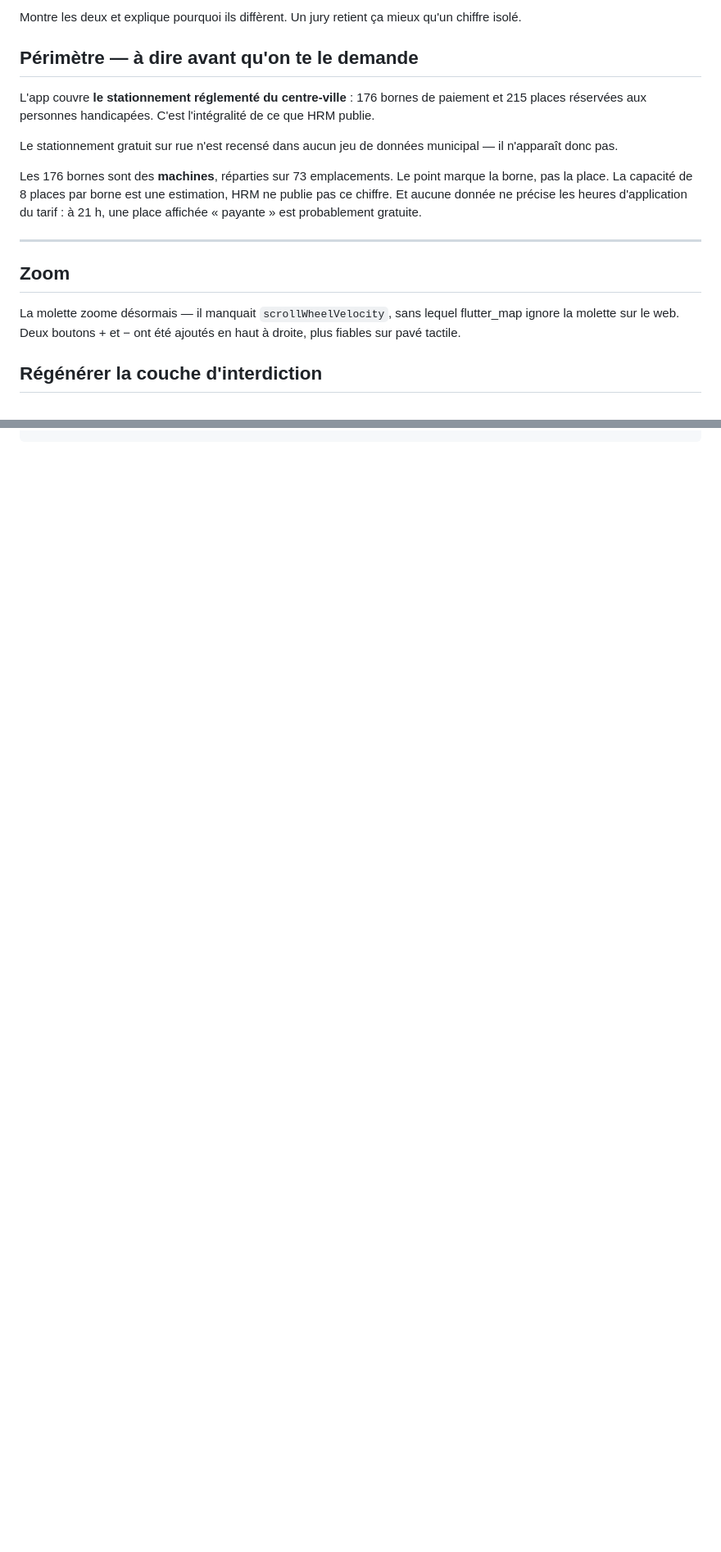
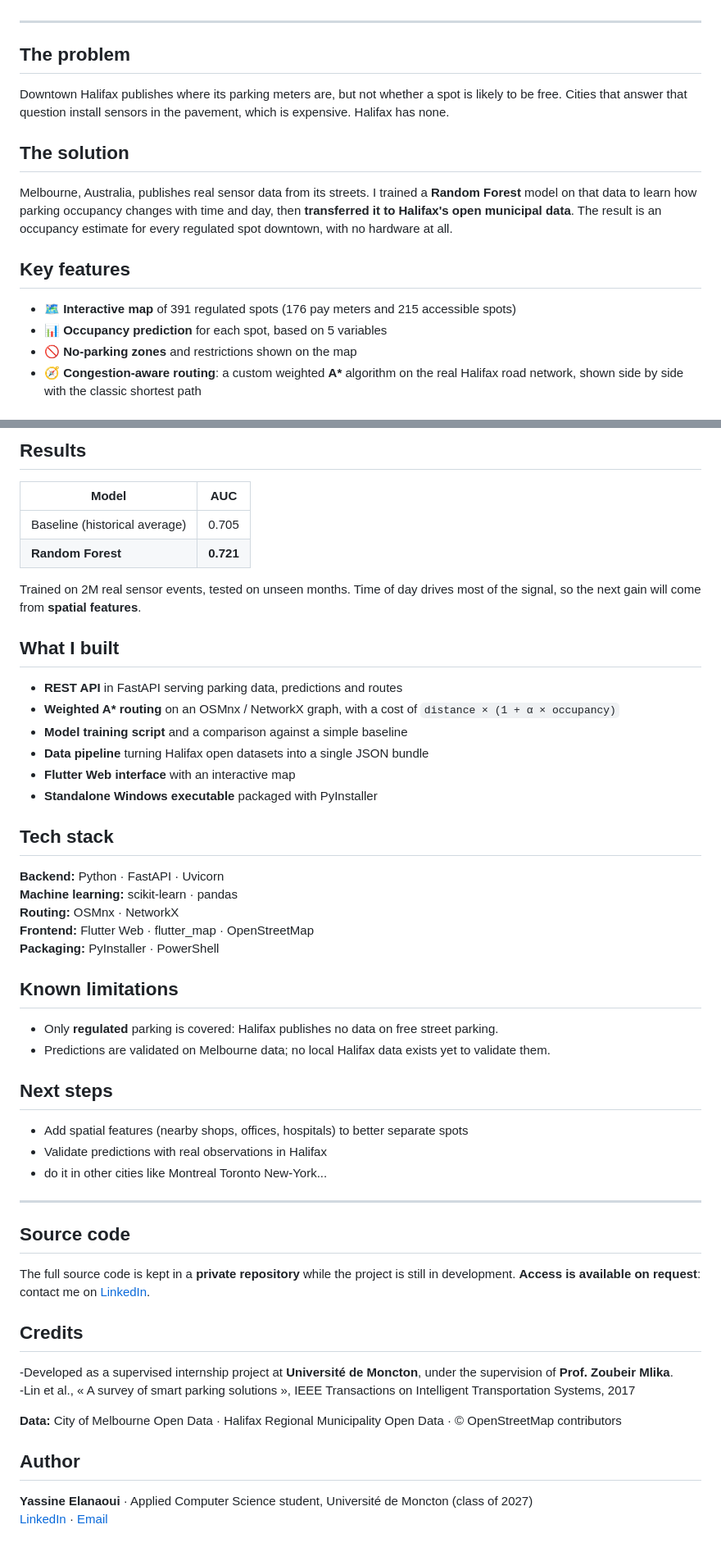
Before and after one commit to xxHABIBIxx/ZoPark, a Markdown page: README.md, 2 parts joined by grey strips. Shown at 82% size. Rendered like a GitHub page; blank space fills up the shorter version.

````diff
--- a/README.md
+++ b/README.md
@@ -100,31 +7,18 @@ tarifaire ne donne que 7 combinaisons, donc des groupes qui basculent ensemble.
-Montre les deux et explique pourquoi ils diffèrent. Un jury retient ça mieux
-qu'un chiffre isolé.
-
-## Périmètre — à dire avant qu'on te le demande
-
-L'app couvre **le stationnement réglementé du centre-ville** : 176 bornes de
-paiement et 215 places réservées aux personnes handicapées. C'est l'intégralité
-de ce que HRM publie.
-
-Le stationnement gratuit sur rue n'est recensé dans aucun jeu de données
-municipal — il n'apparaît donc pas.
-
-Les 176 bornes sont des **machines**, réparties sur 73 emplacements. Le point
-marque la borne, pas la place. La capacité de 8 places par borne est une
-estimation, HRM ne publie pas ce chiffre. Et aucune donnée ne précise les
-heures d'application du tarif : à 21 h, une place affichée « payante » est
-probablement gratuite.
 
 ---
 
+## The problem
 
+Downtown Halifax publishes where its parking meters are, but not whether a spot is likely to be free. Cities that answer that question install sensors in the pavement, which is expensive. Halifax has none.
 
+## The solution
 
-## Zoom
+Melbourne, Australia, publishes real sensor data from its streets. I trained a **Random Forest** model on that data to learn how parking occupancy changes with time and day, then **transferred it to Halifax's open municipal data**. The result is an occupancy estimate for every regulated spot downtown, with no hardware at all.
 
-La molette zoome désormais — il manquait `scrollWheelVelocity`, sans lequel
-flutter_map ignore la molette sur le web. Deux boutons + et − ont été ajoutés
-en haut à droite, plus fiables sur pavé tactile.
+## Key features
 
-## Régénérer la couche d'interdiction
+- 🗺️ **Interactive map** of 391 regulated spots (176 pay meters and 215 accessible spots)
+- 📊 **Occupancy prediction** for each spot, based on 5 variables
+- 🚫 **No-parking zones** and restrictions shown on the map
+- 🧭 **Congestion-aware routing**: a custom weighted **A\*** algorithm on the real Halifax road network, shown side by side with the classic shortest path
 
@@ -134 +35,55 @@ cp data/halifax_bundle.json app/assets/data/
 ```
+
+## Results
+
+| Model | AUC |
+|---|---|
+| Baseline (historical average) | 0.705 |
+| **Random Forest** | **0.721** |
+
+Trained on 2M real sensor events, tested on unseen months. Time of day drives most of the signal, so the next gain will come from **spatial features**.
+
+## What I built
+
+- **REST API** in FastAPI serving parking data, predictions and routes
+- **Weighted A\* routing** on an OSMnx / NetworkX graph, with a cost of `distance × (1 + α × occupancy)`
+- **Model training script** and a comparison against a simple baseline
+- **Data pipeline** turning Halifax open datasets into a single JSON bundle
+- **Flutter Web interface** with an interactive map
+- **Standalone Windows executable** packaged with PyInstaller
+
+## Tech stack
+
+**Backend:** Python · FastAPI · Uvicorn
+**Machine learning:** scikit-learn · pandas
+**Routing:** OSMnx · NetworkX
+**Frontend:** Flutter Web · flutter_map · OpenStreetMap
+**Packaging:** PyInstaller · PowerShell
+
+## Known limitations
+
+- Only **regulated** parking is covered: Halifax publishes no data on free street parking.
+- Predictions are validated on Melbourne data; no local Halifax data exists yet to validate them.
+
+## Next steps
+
+- Add spatial features (nearby shops, offices, hospitals) to better separate spots
+- Validate predictions with real observations in Halifax
+- do it in other cities like Montreal Toronto New-York...
+---
+
+## Source code
+
+The full source code is kept in a **private repository** while the project is still in development. **Access is available on request**: contact me on [LinkedIn](https://www.linkedin.com/in/yassine-elanaoui-77384129a/).
+
+## Credits
+
+-Developed as a supervised internship project at **Université de Moncton**, under the supervision of **Prof. Zoubeir Mlika**.
+-Lin et al., « A survey of smart parking solutions », IEEE Transactions on Intelligent Transportation Systems, 2017
+
+**Data:** City of Melbourne Open Data · Halifax Regional Municipality Open Data · © OpenStreetMap contributors
+
+## Author
+
+**Yassine Elanaoui** · Applied Computer Science student, Université de Moncton (class of 2027)
+[LinkedIn]([https://linkedin.com/in/YOUR_PROFILE](https://www.linkedin.com/in/yassine-elanaoui-77384129a/)) · [Email](yelanaoui@gmail.com)
````
Also changed, not shown: other parts of README.md (+13 -99 lines).
